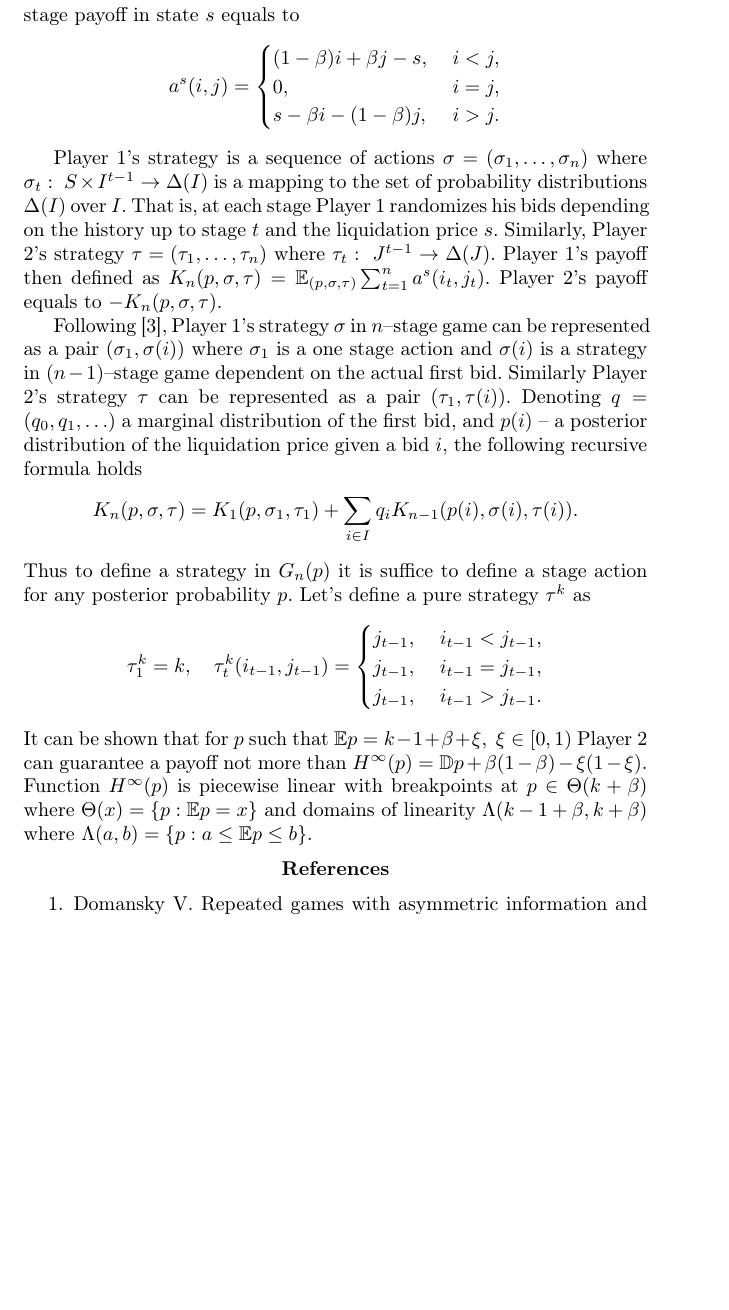
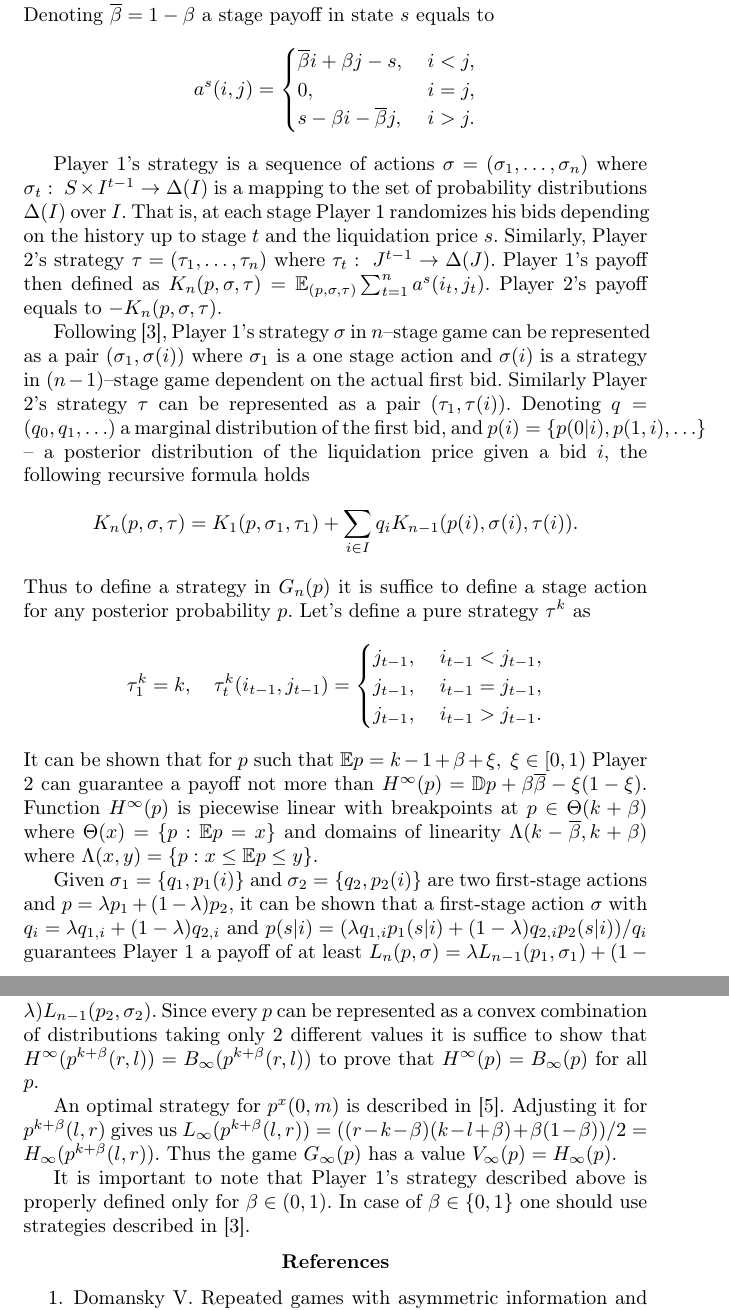
Before and after one commit to ArtemPyanykh/orm16, a LaTeX book (main.tex, which reads your_abstract.tex): part of page 2 of 3 before the commit and two parts of pages 2 and 3 of 3 after it, the two joined at a grey line, cut so that both start at the same text, the shorter picture padded with empty space. Compiled offline with pdfLaTeX.

Commit message:
Add a *draft* on the lower bound part

```diff
--- a/your_abstract.tex
+++ b/your_abstract.tex
@@ -74,15 +74,16 @@ possible values of the liquidation price is analyzed in [5]. Here these results
 are futher extended for the case of a countable state space.
 
 Formally the model is defined as follows. At stage 0 a chance move chooses a
-state of nature $s \in S$ according to the distribution $p$. At each
-stage $t = \overline{1,n}$ players make bids $i_t \in I, j_t \in J$ where $I = J
-= \mathbb{Z}_+$. A stage payoff in state $s$ equals to
+state of nature $s \in S$ according to the distribution $p$. At each stage $t =
+\overline{1,n}$ players make bids $i_t \in I, j_t \in J$ where $I = J =
+\mathbb{Z}_+$. Denoting $\overline{\beta} = 1-\beta$ a stage payoff in state $s$
+equals to
 \begin{equation*}
   a^s(i, j) =
   \begin{cases}
-    (1-\beta) i + \beta j - s, &\; i < j,\\
+    \overline{\beta} i + \beta j - s, &\; i < j,\\
     0, &\; i = j,\\
-    s - \beta i - (1-\beta) j, &\; i > j.
+    s - \beta i - \overline{\beta} j, &\; i > j.
   \end{cases}
 \end{equation*}
 
@@ -100,8 +101,9 @@ represented as a pair $(\sigma_1, \sigma(i))$ where $\sigma_1$ is a one stage
 action and $\sigma(i)$ is a strategy in $(n-1)$--stage game dependent on the
 actual first bid. Similarly Player 2's strategy $\tau$ can be represented as a
 pair $(\tau_1, \tau(i))$. Denoting $q = (q_0, q_1, \ldots)$ a marginal
-distribution of the first bid, and $p(i)$ -- a posterior distribution of the
-liquidation price given a bid $i$, the following recursive formula holds
+distribution of the first bid, and $p(i) = \{p(0 | i), p(1, i), \ldots\}$ -- a
+posterior distribution of the liquidation price given a bid $i$, the following
+recursive formula holds
 \begin{equation*}
   K_n(p, \sigma, \tau) = K_1(p, \sigma_1, \tau_1) +
   \sum_{i \in I} q_i K_{n-1}(p(i), \sigma(i), \tau(i)).
@@ -119,10 +121,31 @@ any posterior probability $p$. Let's define a pure strategy $\tau^k$ as
 \end{gather*}
 It can be shown that for $p$ such that $\mathbb{E} p = k - 1 + \beta + \xi, \;
 \xi \in [0, 1)$ Player 2 can guarantee a payoff not more than $H^\infty(p) =
-\mathbb{D} p + \beta(1-\beta) -\xi(1-\xi)$. Function $H^\infty(p)$ is piecewise
-linear with breakpoints at $p \in \Theta(k + \beta)$ where $\Theta(x) = \{p:
-\mathbb{E} p = x\}$ and domains of linearity $\Lambda(k - 1 + \beta, k + \beta)$ where
-$\Lambda(a, b) = \{p: a \leq \mathbb{E}p \leq b \}$.
+\mathbb{D} p + \beta\overline{\beta} -\xi(1-\xi)$. Function $H^\infty(p)$ is
+piecewise linear with breakpoints at $p \in \Theta(k + \beta)$ where $\Theta(x)
+= \{p: \mathbb{E} p = x\}$ and domains of linearity $\Lambda(k -
+\overline{\beta}, k + \beta)$ where $\Lambda(x, y) = \{p: x \leq \mathbb{E}p
+\leq y \}$.
+
+Given $\sigma_1 = \{q_1, p_1(i)\}$ and $\sigma_2 = \{q_2, p_2(i)\}$ are two
+first-stage actions and $p = \lambda p_1 + (1-\lambda)p_2$, it can be shown that
+a first-stage action $\sigma$ with $q_i = \lambda q_{1,i} + (1-\lambda) q_{2,i}$
+and $p(s|i) = (\lambda q_{1,i} p_1(s|i) + (1-\lambda) q_{2,i} p_2(s|i))/q_i$
+guarantees Player 1 a payoff of at least $L_n(p, \sigma) = \lambda L_{n-1}(p_1,
+\sigma_1) + (1-\lambda) L_{n-1}(p_2, \sigma_2)$. Since every $p$ can be
+represented as a convex combination of distributions taking only 2 different
+values it is suffice to show that $H^\infty(p^{k+\beta}(r, l)) =
+B_\infty(p^{k+\beta}(r, l))$ to prove that $H^\infty(p) = B_\infty(p)$ for all
+$p$.
+
+An optimal strategy for $p^x(0, m)$ is described in [5]. Adjusting it for
+$p^{k+\beta}(l, r)$ gives us $L_\infty(p^{k+\beta}(l, r)) = ((r - k - \beta)(k -
+l + \beta) + \beta(1-\beta))/2 = H_\infty(p^{k+\beta}(l, r))$. Thus the game
+$G_\infty(p)$ has a value $V_\infty(p) = H_\infty(p)$.
+
+It is important to note that Player 1's strategy described above is properly
+defined only for $\beta \in (0, 1)$. In case of $\beta \in \{0, 1\}$ one should
+use strategies described in [3].
 
 % Insert your figure, if needed.
 % \begin{figure}[!h]
```
Also changed, not shown: main.pdf.
